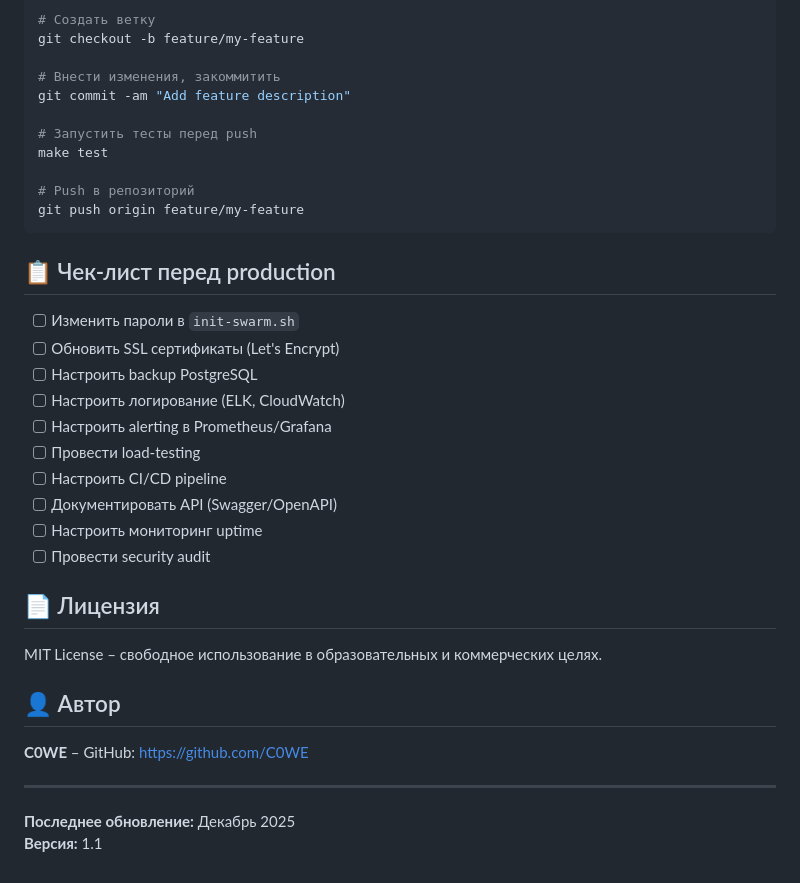
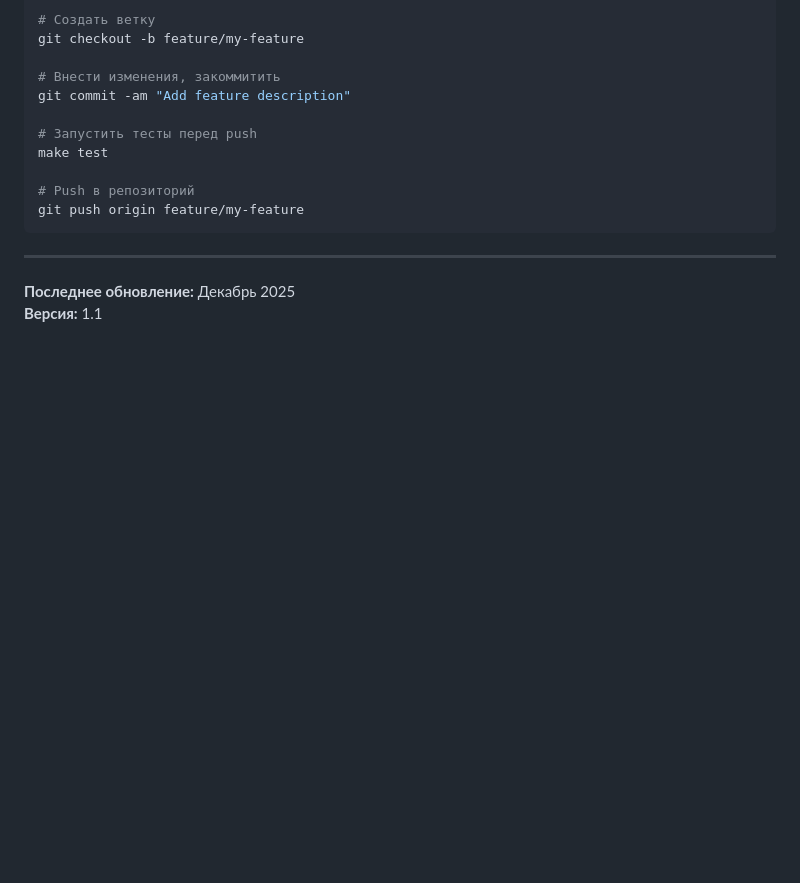
Before and after one commit to C0WE/kursach_1.1, a Markdown page: README.md, the part around the change. Drawn GitHub-style; blank space fills up the shorter version.

````diff
--- a/README.md
+++ b/README.md
@@ -456,26 +456,7 @@ make test
 git push origin feature/my-feature
 ```
 
-## 📋 Чек-лист перед production
 
-- [ ] Изменить пароли в `init-swarm.sh`
-- [ ] Обновить SSL сертификаты (Let's Encrypt)
-- [ ] Настроить backup PostgreSQL
-- [ ] Настроить логирование (ELK, CloudWatch)
-- [ ] Настроить alerting в Prometheus/Grafana
-- [ ] Провести load-testing
-- [ ] Настроить CI/CD pipeline
-- [ ] Документировать API (Swagger/OpenAPI)
-- [ ] Настроить мониторинг uptime
-- [ ] Провести security audit
-
-## 📄 Лицензия
-
-MIT License – свободное использование в образовательных и коммерческих целях.
-
-## 👤 Автор
-
-**C0WE** – GitHub: https://github.com/C0WE
 
 ---
 
````
